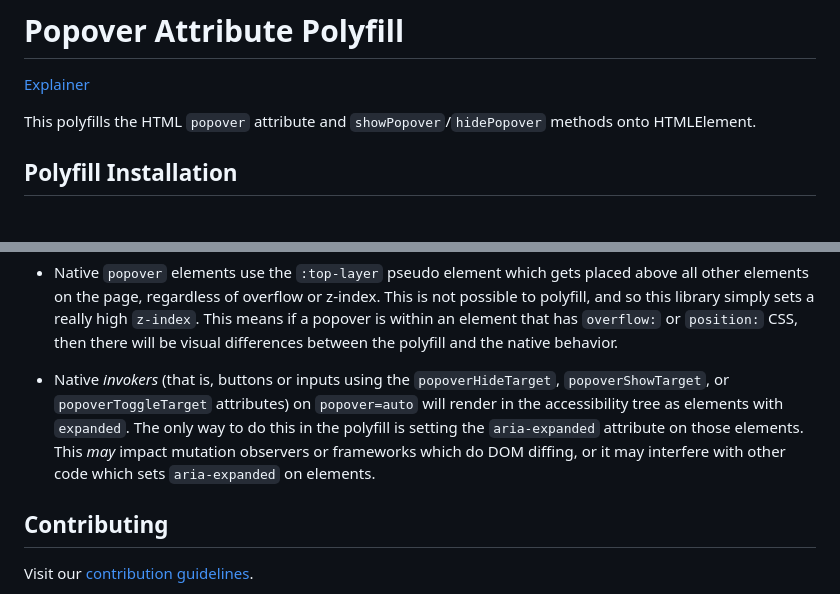
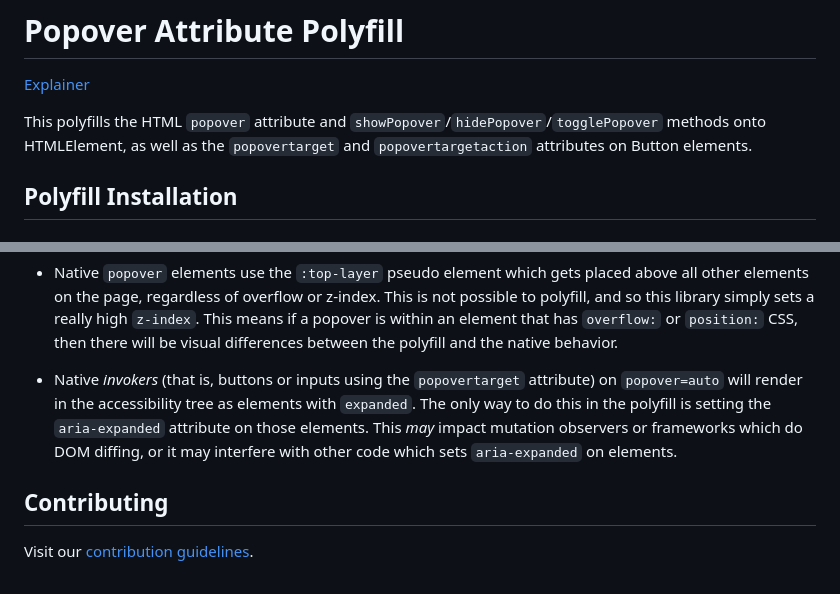
Before and after one commit to oddbird/popover-polyfill, a Markdown page: README.md, 2 parts joined by grey strips. GitHub-like rendering.

Commit message:
update readme to clarify on popovertarget[action]

```diff
--- a/README.md
+++ b/README.md
@@ -2,7 +2,7 @@
 
 [Explainer](https://open-ui.org/components/popover.research.explainer)
 
-This polyfills the HTML `popover` attribute and `showPopover`/`hidePopover` methods onto HTMLElement.
+This polyfills the HTML `popover` attribute and `showPopover`/`hidePopover`/`togglePopover` methods onto HTMLElement, as well as the `popovertarget` and `popovertargetaction` attributes on Button elements.
 
 ## Polyfill Installation
 
@@ -108,13 +108,12 @@ some caveats which will need accommodations:
   `overflow:` or `position:` CSS, then there will be visual differences between
   the polyfill and the native behavior.
 
-- Native _invokers_ (that is, buttons or inputs using the `popoverHideTarget`,
-  `popoverShowTarget`, or `popoverToggleTarget` attributes) on `popover=auto`
-  will render in the accessibility tree as elements with `expanded`. The only
-  way to do this in the polyfill is setting the `aria-expanded` attribute on
-  those elements. This _may_ impact mutation observers or frameworks which do
-  DOM diffing, or it may interfere with other code which sets `aria-expanded` on
-  elements.
+- Native _invokers_ (that is, buttons or inputs using the `popovertarget`
+  attribute) on `popover=auto` will render in the accessibility tree as elements
+  with `expanded`. The only way to do this in the polyfill is setting the
+  `aria-expanded` attribute on those elements. This _may_ impact mutation
+  observers or frameworks which do DOM diffing, or it may interfere with other
+  code which sets `aria-expanded` on elements.
 
 ## Contributing
 
```
